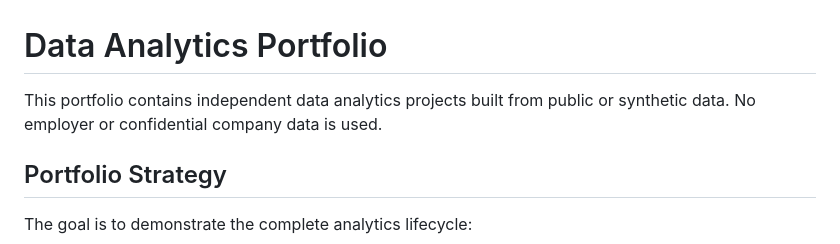
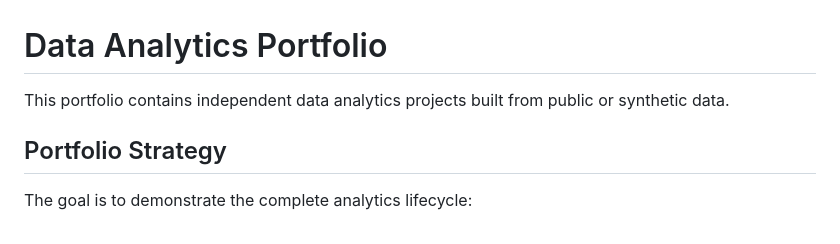
Before and after one commit to HussainAlsaeedi/HussainAlsaeedi, a Markdown page: Portfolio.md, the part around the change. Rendered like a GitHub page.

```diff
--- a/Portfolio.md
+++ b/Portfolio.md
@@ -1,7 +1,6 @@
 # Data Analytics Portfolio
 
-This portfolio contains independent data analytics projects built from public or synthetic data. No employer or confidential company data is used.
-
+This portfolio contains independent data analytics projects built from public or synthetic data.
 ## Portfolio Strategy
 
 The goal is to demonstrate the complete analytics lifecycle:
```
